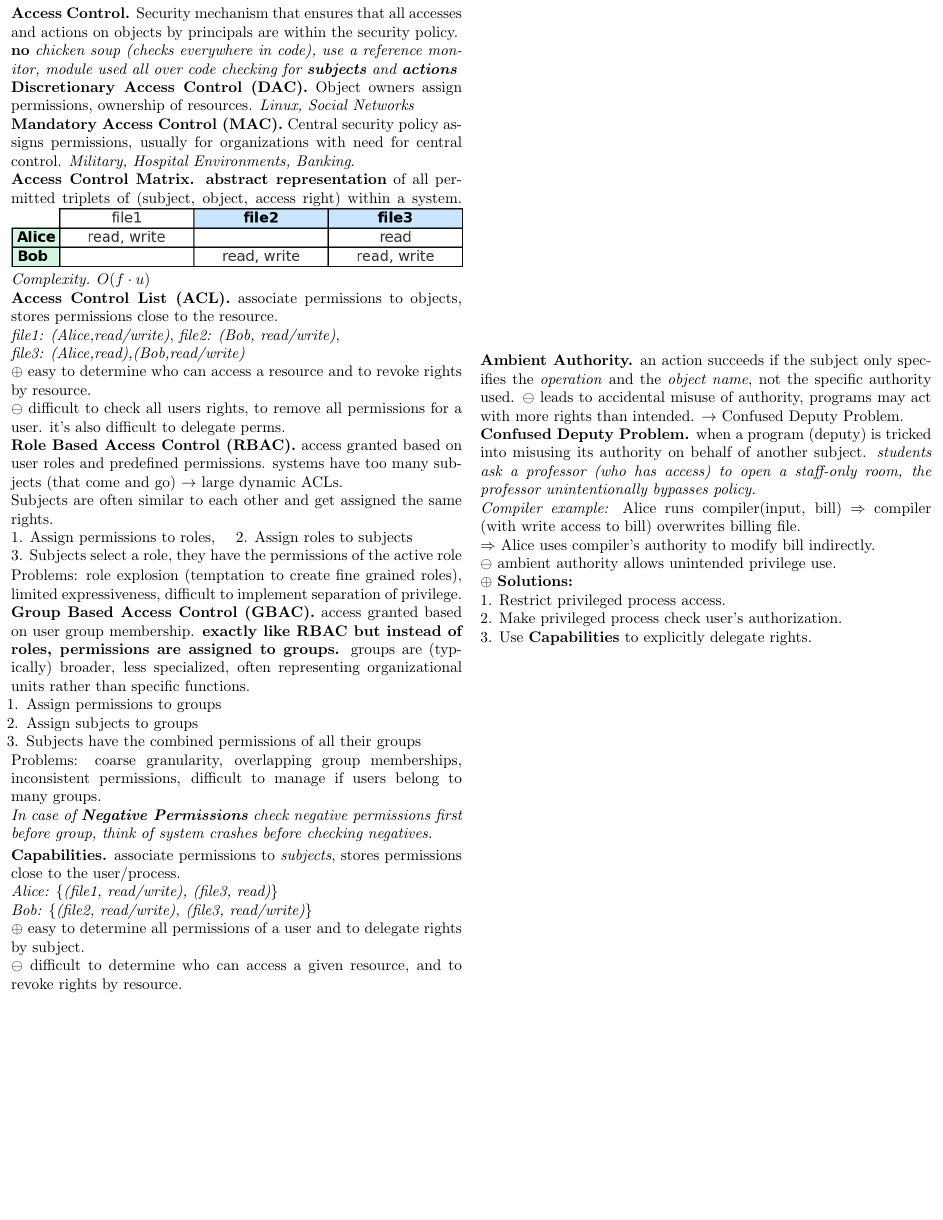
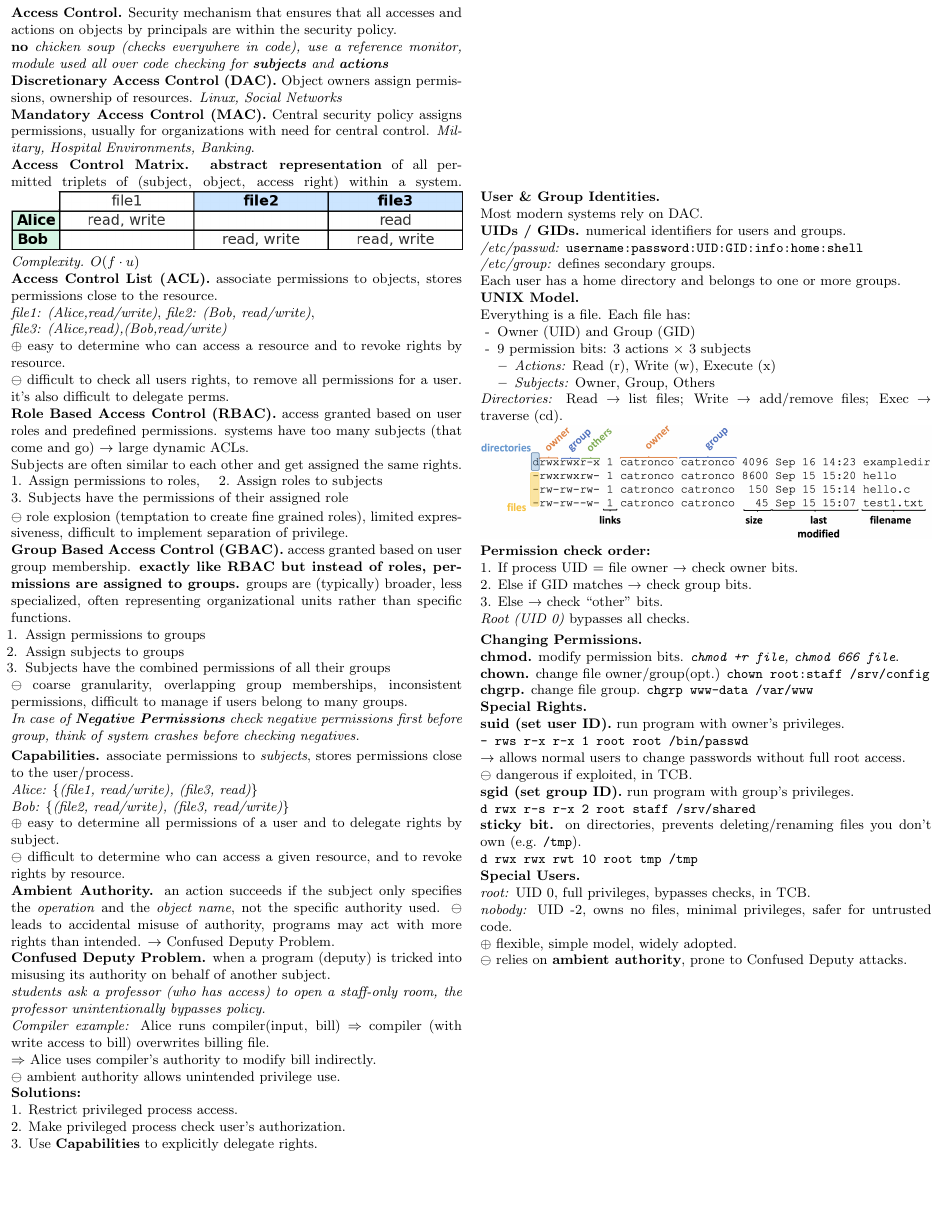
Before and after one commit to elazdi-al/notes, a LaTeX document (ba5/computer-security-midterm-cheastheet/main.tex): page 3 of 3. Compiled offline with pdfLaTeX.

Commit message:
feat(compsec): add UNIX access control model

```diff
--- a/ba5/computer-security-midterm-cheastheet/main.tex
+++ b/ba5/computer-security-midterm-cheastheet/main.tex
@@ -180,33 +180,73 @@
 	\textbf{Role Based Access Control (RBAC).} access granted based on user roles and predefined permissions. systems have too many subjects (that come and go) $\rightarrow$ large dynamic ACLs.\\
 	Subjects are often similar to each other and get assigned the same rights.\\
 	1. Assign permissions to roles, \quad 2. Assign roles to subjects\\
-	3. Subjects select a role, they have the permissions of the active role\\[0.1em]
-	Problems: role explosion (temptation to create fine grained roles), limited expressiveness, difficult to implement separation of privilege.\\
+	3. Subjects have the permissions of their assigned role\\[0.1em]
+	$\ominus$ role explosion (temptation to create fine grained roles), limited expressiveness, difficult to implement separation of privilege.\\
 	\textbf{Group Based Access Control (GBAC).} access granted based on user group membership. \textbf{exactly like RBAC but instead of roles, permissions are assigned to groups.} groups are (typically) broader, less specialized, often representing organizational units rather than specific functions.
 	\begin{itemize}
 		\item[1.] Assign permissions to groups
 		\item[2.] Assign subjects to groups
 		\item[3.] Subjects have the combined permissions of all their groups
 	\end{itemize}
-	Problems: coarse granularity, overlapping group memberships, inconsistent permissions, difficult to manage if users belong to many groups.\\
+	$\ominus$ coarse granularity, overlapping group memberships, inconsistent permissions, difficult to manage if users belong to many groups.\\
 	\textit{In case of \textbf{Negative Permissions} check negative permissions first before group, think of system crashes before checking negatives.}\\[2px]
 	\noindent \textbf{Capabilities.} associate permissions to \textit{subjects}, stores permissions close to the user/process.\\
 	\textit{Alice: \{(file1, read/write), (file3, read)\}}\\
 	\textit{Bob: \{(file2, read/write), (file3, read/write)\}}\\
 	$\oplus$ easy to determine all permissions of a user and to delegate rights by subject.\\
 	$\ominus$ difficult to determine who can access a given resource, and to revoke rights by resource.\\
+	\textbf{Ambient Authority.} an action succeeds if the subject only specifies the \textit{operation} and the \textit{object name}, not the specific authority used. $\ominus$ leads to accidental misuse of authority, programs may act with more rights than intended. $\rightarrow$ Confused Deputy Problem.\\
+	\textbf{Confused Deputy Problem.} when a program (deputy) is tricked into misusing its authority on behalf of another subject. \\\textit{students ask a professor (who has access) to open a staff-only room, the professor unintentionally bypasses policy.}\\
+	\textit{Compiler example:} Alice runs compiler(input, bill) $\Rightarrow$ compiler (with write access to bill) overwrites billing file.\\
+	$\Rightarrow$ Alice uses compiler’s authority to modify bill indirectly.\\
+	$\ominus$ ambient authority allows unintended privilege use.\\
+	\textbf{Solutions:}\\
+	1. Restrict privileged process access.\\
+	2. Make privileged process check user’s authorization.\\
+	3. Use \textbf{Capabilities} to explicitly delegate rights.\\
 \end{minipage}
 \hfill
 \begin{minipage}[htp]{0.49\textwidth}
-	\textbf{Ambient Authority.} an action succeeds if the subject only specifies the \textit{operation} and the \textit{object name}, not the specific authority used. $\ominus$ leads to accidental misuse of authority, programs may act with more rights than intended. $\rightarrow$ Confused Deputy Problem.\\
-	\textbf{Confused Deputy Problem.} when a program (deputy) is tricked into misusing its authority on behalf of another subject. \textit{students ask a professor (who has access) to open a staff-only room, the professor unintentionally bypasses policy.}\\
-	\textit{Compiler example:} Alice runs compiler(input, bill) $\Rightarrow$ compiler (with write access to bill) overwrites billing file.\\
-	$\Rightarrow$ Alice uses compiler’s authority to modify bill indirectly.\\
-	$\ominus$ ambient authority allows unintended privilege use.\\
-	$\oplus$ \textbf{Solutions:}\\
-	1. Restrict privileged process access.\\
-	2. Make privileged process check user’s authorization.\\
-	3. Use \textbf{Capabilities} to explicitly delegate rights.\\
-
+	\textbf{User \& Group Identities.}\\
+	Most modern systems rely on DAC.\\
+	\textbf{UIDs / GIDs.} numerical identifiers for users and groups.\\
+	\textit{/etc/passwd:} \texttt{username:password:UID:GID:info:home:shell}\\
+	\textit{/etc/group:} defines secondary groups.\\
+	Each user has a home directory and belongs to one or more groups.\\
+	\textbf{UNIX Model.}\\
+	Everything is a file. Each file has:
+	\begin{itemize}[leftmargin=1.2em]
+		\item[-] Owner (UID) and Group (GID)
+		\item[-] 9 permission bits: 3 actions × 3 subjects
+		      \begin{itemize}[leftmargin=1.2em]
+			      \item \textit{Actions:} Read (r), Write (w), Execute (x)
+			      \item \textit{Subjects:} Owner, Group, Others
+		      \end{itemize}
+	\end{itemize}
+	\textit{Directories:} Read → list files; Write → add/remove files; Exec → traverse (cd).\\
+	\includegraphics[width=1\textwidth]{assets/permissions.png}
+	\textbf{Permission check order:}\\
+	1. If process UID = file owner → check owner bits.\\
+	2. Else if GID matches → check group bits.\\
+	3. Else → check “other” bits.\\
+	\textit{Root (UID 0)} bypasses all checks.\\[0.3em]
+	\textbf{Changing Permissions.}\\
+	\textbf{chmod.} modify permission bits. \textit{\texttt{chmod +r file}, \texttt{chmod 666 file}}.\\
+	\textbf{chown.} change file owner/group(opt.) \texttt{chown root:staff /srv/config}\\
+	\textbf{chgrp.} change file group. \texttt{chgrp www-data /var/www}\\
+	\textbf{Special Rights.}\\
+	\textbf{suid (set user ID).} run program with owner’s privileges.\\
+	\texttt{- rws r-x r-x 1 root root /bin/passwd}\\
+	$\rightarrow$ allows normal users to change passwords without full root access.\\
+	$\ominus$ dangerous if exploited, in TCB.\\
+	\textbf{sgid (set group ID).} run program with group’s privileges.\\
+	\texttt{d rwx r-s r-x 2 root staff /srv/shared}\\
+	\textbf{sticky bit.} on directories, prevents deleting/renaming files you don’t own (e.g. \texttt{/tmp}).\\
+	\texttt{d rwx rwx rwt 10 root tmp /tmp}\\
+	\textbf{Special Users.}\\
+	\textit{root:} UID 0, full privileges, bypasses checks, in TCB.\\
+	\textit{nobody:} UID -2, owns no files, minimal privileges, safer for untrusted code.\\
+	$\oplus$ flexible, simple model, widely adopted.\\
+	$\ominus$ relies on \textbf{ambient authority}, prone to Confused Deputy attacks.\\
 \end{minipage}
 \end{document}
```
Also changed, not shown: ba5/computer-security-midterm-cheastheet/assets/permissions.png (added), ba5/computer-security-midterm-cheastheet/main.pdf, ba5/computer-security-midterm-cheastheet/main.tex (4 more changed lines).
